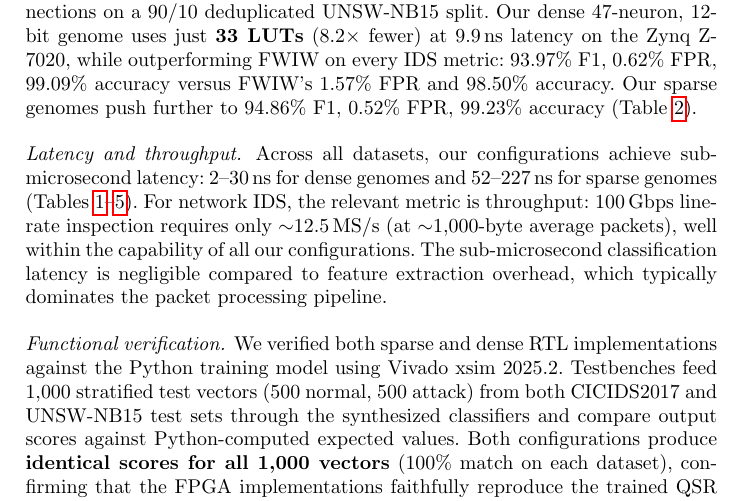
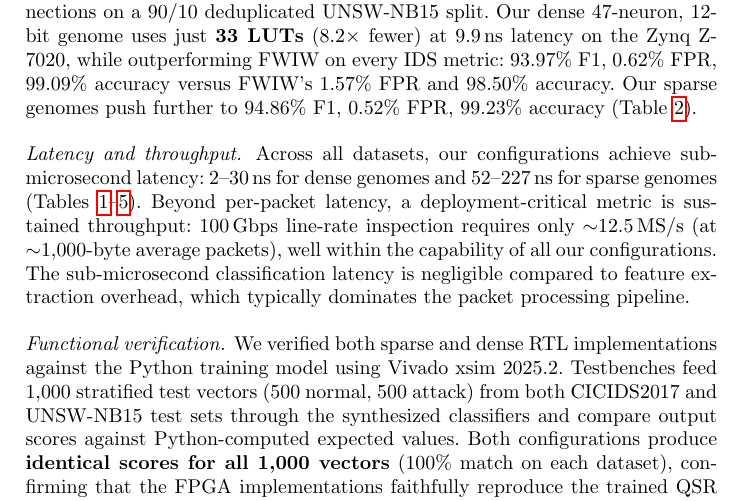
Before and after one commit to lacg/wnn, a LaTeX thesis (paper/main.tex): part of page 17 of 21, cut so that both start at the same text. Compiled offline with pdfLaTeX.

Commit message:
Soften throughput claim — latency ALSO matters for IDS
'For network IDS, the relevant metric is throughput' overgeneralizes:
inline IPS needs latency, passive NIDS needs throughput, most
deployments need both. Reworded to 'Beyond per-packet latency, a
deployment-critical metric is sustained throughput' — preserves the
12.5 MS/s point while staying consistent with the paper's own
sub-microsecond-latency story.

Co-Authored-By: Claude Opus 4.7 (1M context) <noreply@anthropic.com>

```diff
--- a/paper/main.tex
+++ b/paper/main.tex
@@ -1134,10 +1134,10 @@ Our sparse genomes push further to 94.86\% F1, 0.52\% FPR,
 Across all datasets, our configurations achieve sub-microsecond
 latency: 2--30\,ns for dense genomes and 52--227\,ns for sparse
 genomes (Tables~\ref{tab:unsw}--\ref{tab:ciot-46m}).
-For network IDS, the relevant metric is throughput: 100\,Gbps
-line-rate inspection requires only ${\sim}$12.5\,MS/s (at
-${\sim}$1{,}000-byte average packets), well within the capability
-of all our configurations.  The sub-microsecond classification
+Beyond per-packet latency, a deployment-critical metric is
+sustained throughput: 100\,Gbps line-rate inspection requires
+only ${\sim}$12.5\,MS/s (at ${\sim}$1{,}000-byte average packets),
+well within the capability of all our configurations.  The sub-microsecond classification
 latency is negligible compared to feature extraction overhead,
 which typically dominates the packet processing pipeline.
 
```
Also changed, not shown: paper/main.pdf.
